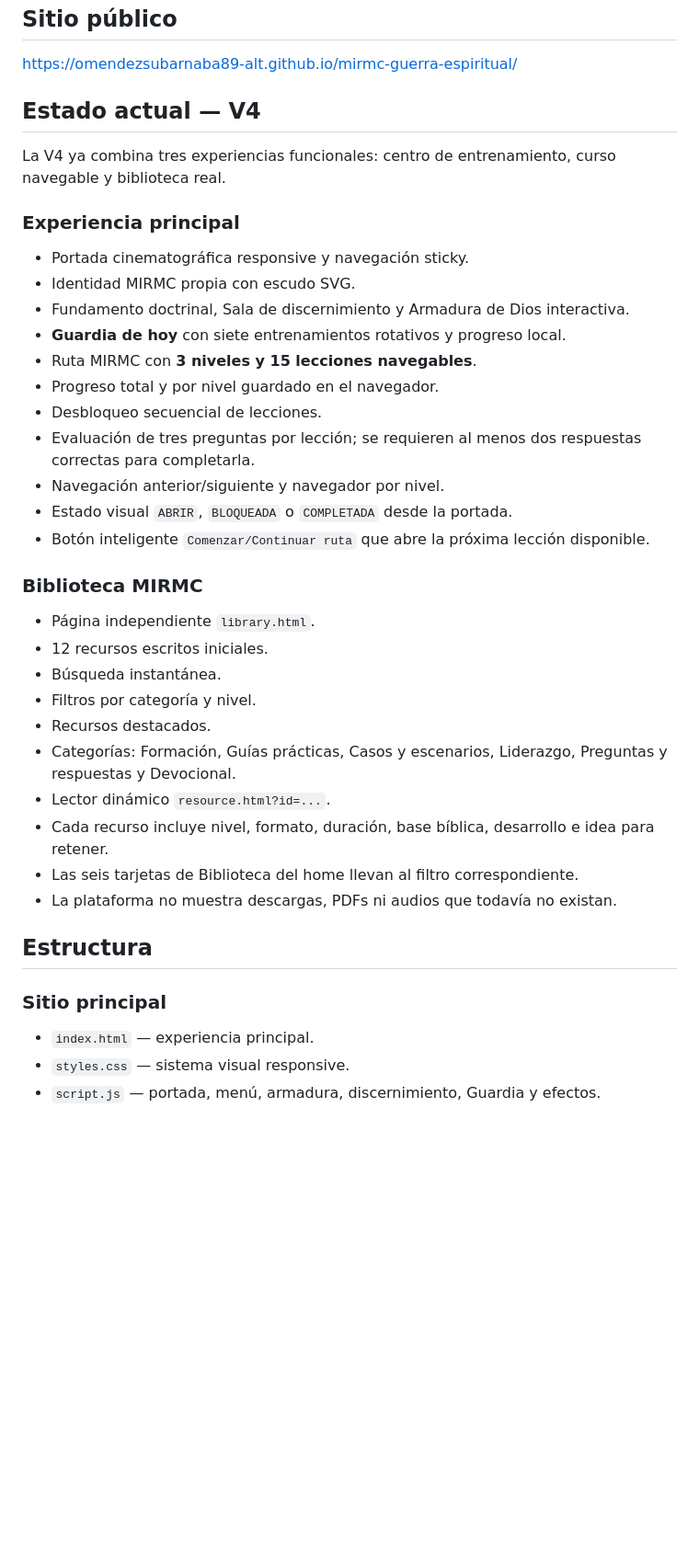
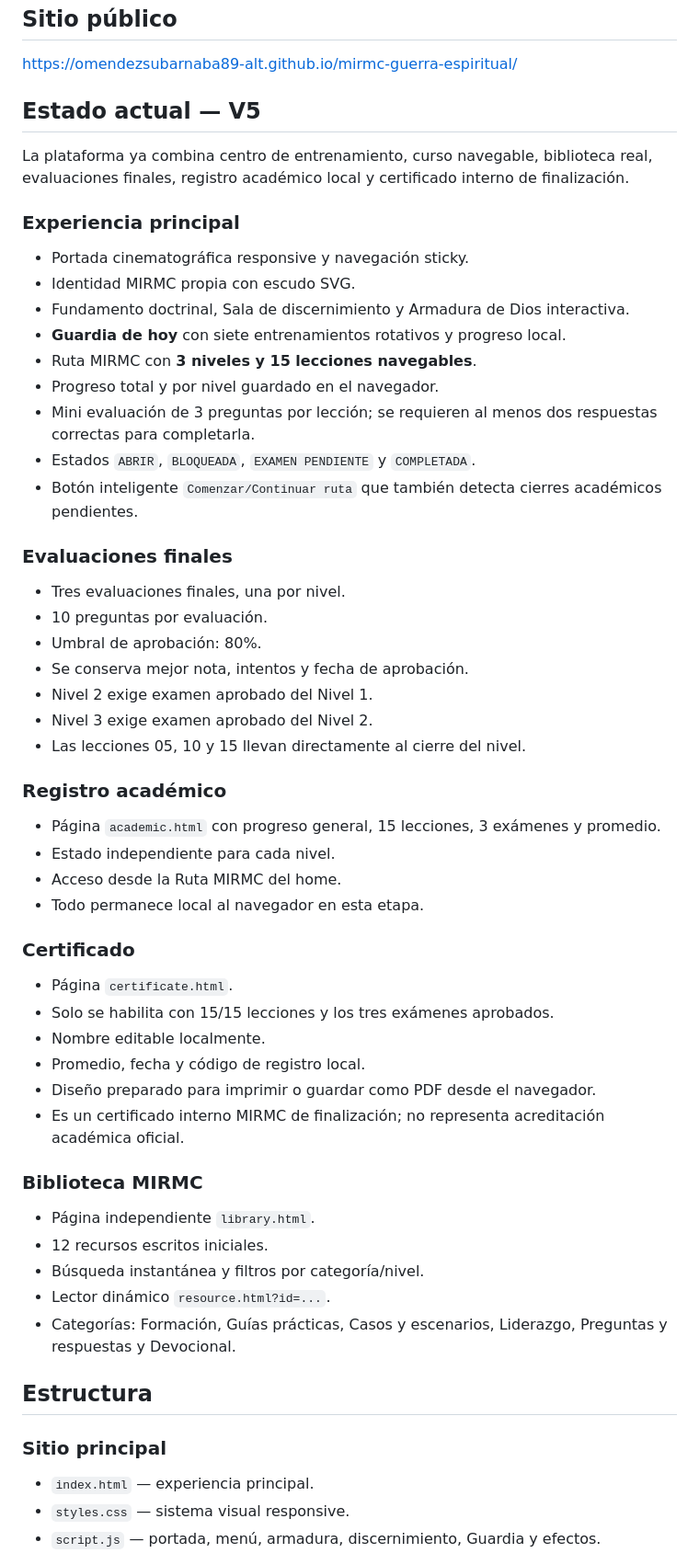
Before and after one commit to omendezsubarnaba89-alt/mirmc-guerra-espiritual, a Markdown page: README.md, the part around one of its changes. Shown at 92% size. Drawn GitHub-style; blank space fills up the shorter version.

```diff
--- a/README.md
+++ b/README.md
@@ -6,9 +6,9 @@ Centro web de formación bíblica, enseñanza y entrenamiento para comprender la
 
 https://omendezsubarnaba89-alt.github.io/mirmc-guerra-espiritual/
 
-## Estado actual — V4
+## Estado actual — V5
 
-La V4 ya combina tres experiencias funcionales: centro de entrenamiento, curso navegable y biblioteca real.
+La plataforma ya combina centro de entrenamiento, curso navegable, biblioteca real, evaluaciones finales, registro académico local y certificado interno de finalización.
 
 ### Experiencia principal
 
@@ -18,29 +18,47 @@ La V4 ya combina tres experiencias funcionales: centro de entrenamiento, curso n
 - **Guardia de hoy** con siete entrenamientos rotativos y progreso local.
 - Ruta MIRMC con **3 niveles y 15 lecciones navegables**.
 - Progreso total y por nivel guardado en el navegador.
-- Desbloqueo secuencial de lecciones.
-- Evaluación de tres preguntas por lección; se requieren al menos dos respuestas correctas para completarla.
-- Navegación anterior/siguiente y navegador por nivel.
-- Estado visual `ABRIR`, `BLOQUEADA` o `COMPLETADA` desde la portada.
-- Botón inteligente `Comenzar/Continuar ruta` que abre la próxima lección disponible.
+- Mini evaluación de 3 preguntas por lección; se requieren al menos dos respuestas correctas para completarla.
+- Estados `ABRIR`, `BLOQUEADA`, `EXAMEN PENDIENTE` y `COMPLETADA`.
+- Botón inteligente `Comenzar/Continuar ruta` que también detecta cierres académicos pendientes.
+
+### Evaluaciones finales
+
+- Tres evaluaciones finales, una por nivel.
+- 10 preguntas por evaluación.
+- Umbral de aprobación: 80%.
+- Se conserva mejor nota, intentos y fecha de aprobación.
+- Nivel 2 exige examen aprobado del Nivel 1.
+- Nivel 3 exige examen aprobado del Nivel 2.
+- Las lecciones 05, 10 y 15 llevan directamente al cierre del nivel.
+
+### Registro académico
+
+- Página `academic.html` con progreso general, 15 lecciones, 3 exámenes y promedio.
+- Estado independiente para cada nivel.
+- Acceso desde la Ruta MIRMC del home.
+- Todo permanece local al navegador en esta etapa.
+
+### Certificado
+
+- Página `certificate.html`.
+- Solo se habilita con 15/15 lecciones y los tres exámenes aprobados.
+- Nombre editable localmente.
+- Promedio, fecha y código de registro local.
+- Diseño preparado para imprimir o guardar como PDF desde el navegador.
+- Es un certificado interno MIRMC de finalización; no representa acreditación académica oficial.
 
 ### Biblioteca MIRMC
 
 - Página independiente `library.html`.
 - 12 recursos escritos iniciales.
-- Búsqueda instantánea.
-- Filtros por categoría y nivel.
-- Recursos destacados.
+- Búsqueda instantánea y filtros por categoría/nivel.
+- Lector dinámico `resource.html?id=...`.
 - Categorías: Formación, Guías prácticas, Casos y escenarios, Liderazgo, Preguntas y respuestas y Devocional.
-- Lector dinámico `resource.html?id=...`.
-- Cada recurso incluye nivel, formato, duración, base bíblica, desarrollo e idea para retener.
-- Las seis tarjetas de Biblioteca del home llevan al filtro correspondiente.
-- La plataforma no muestra descargas, PDFs ni audios que todavía no existan.
 
 ## Estructura
 
 ### Sitio principal
-
 - `index.html` — experiencia principal.
 - `styles.css` — sistema visual responsive.
 - `script.js` — portada, menú, armadura, discernimiento, Guardia y efectos.
```
Also changed, not shown: other parts of README.md (+22 -19 lines).
